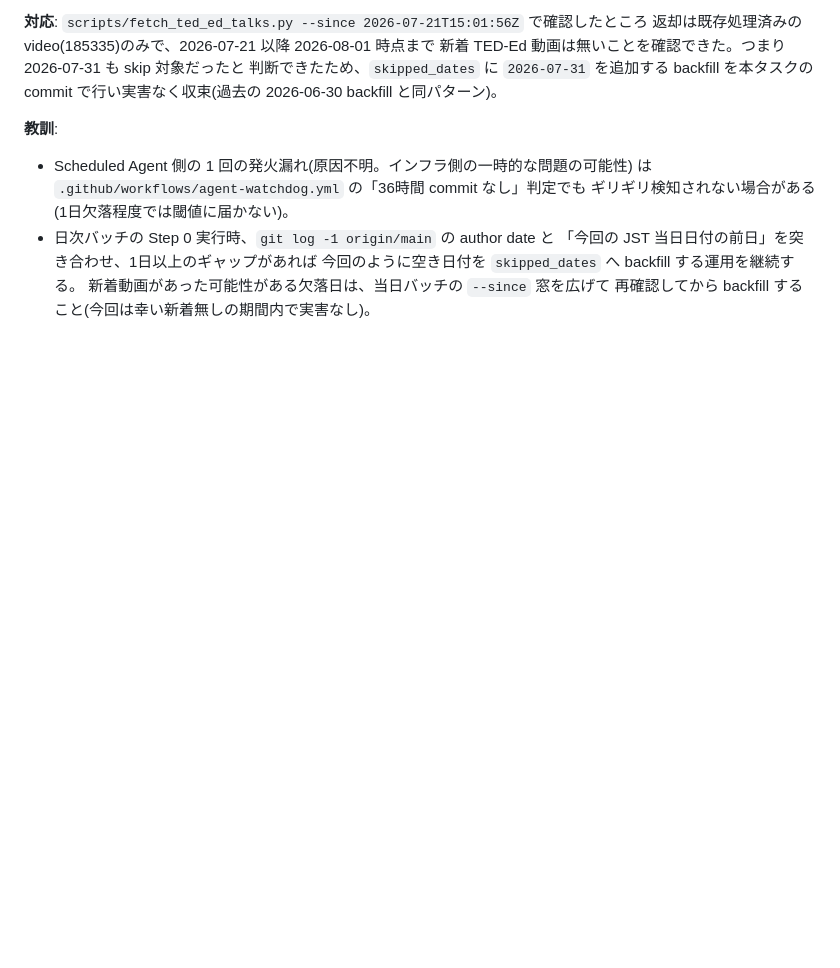
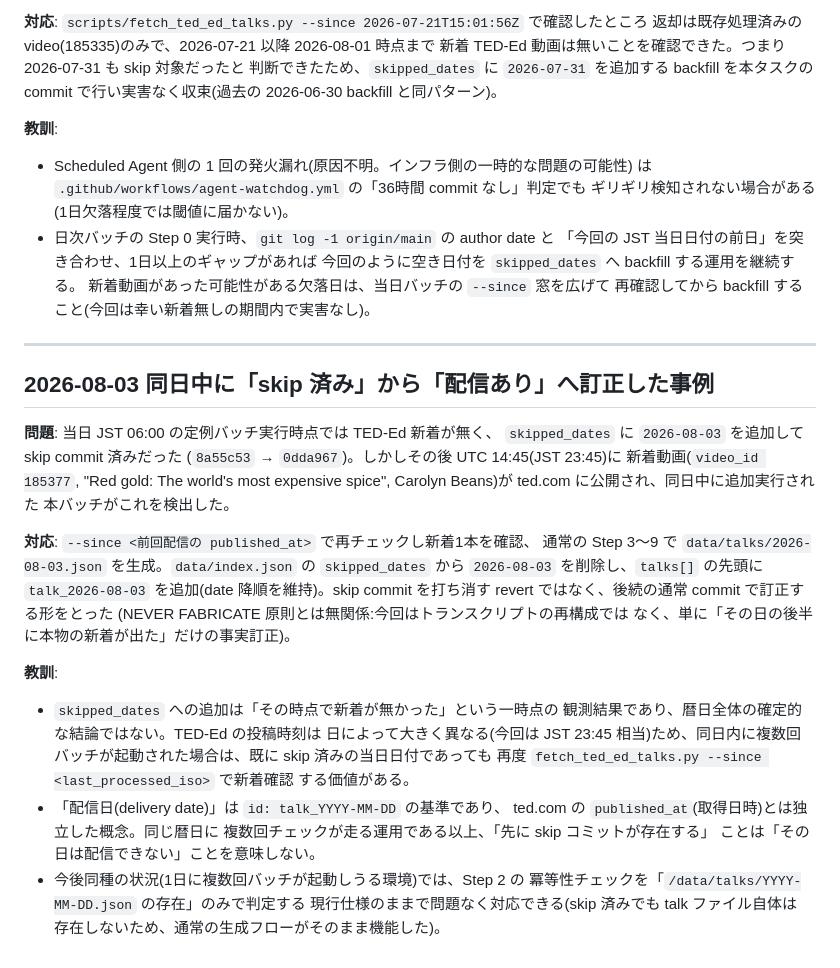
Before and after one commit to scioltoharumi/daily-ted, a Markdown page: steering/lessons.md, the part around the change. Drawn GitHub-style; blank space fills up the shorter version.

Commit message:
docs: record 2026-08-03 skip-to-delivery correction in lessons.md
Documents the same-day correction where a new TED-Ed video appeared
after the morning batch had already recorded a skip for 2026-08-03.

```diff
--- a/steering/lessons.md
+++ b/steering/lessons.md
@@ -348,3 +348,38 @@ commit で行い実害なく収束(過去の 2026-06-30 backfill と同パター
   今回のように空き日付を `skipped_dates` へ backfill する運用を継続する。
   新着動画があった可能性がある欠落日は、当日バッチの `--since` 窓を広げて
   再確認してから backfill すること(今回は幸い新着無しの期間内で実害なし)。
+
+---
+
+## 2026-08-03 同日中に「skip 済み」から「配信あり」へ訂正した事例
+
+**問題**: 当日 JST 06:00 の定例バッチ実行時点では TED-Ed 新着が無く、
+`skipped_dates` に `2026-08-03` を追加して skip commit 済みだった
+(`8a55c53` → `0dda967`)。しかしその後 UTC 14:45(JST 23:45)に
+新着動画(`video_id 185377`, "Red gold: The world's most expensive
+spice", Carolyn Beans)が ted.com に公開され、同日中に追加実行された
+本バッチがこれを検出した。
+
+**対応**: `--since <前回配信の published_at>` で再チェックし新着1本を確認、
+通常の Step 3〜9 で `data/talks/2026-08-03.json` を生成。`data/index.json`
+の `skipped_dates` から `2026-08-03` を削除し、`talks[]` の先頭に
+`talk_2026-08-03` を追加(date 降順を維持)。skip commit を打ち消す
+revert ではなく、後続の通常 commit で訂正する形をとった
+(NEVER FABRICATE 原則とは無関係:今回はトランスクリプトの再構成では
+なく、単に「その日の後半に本物の新着が出た」だけの事実訂正)。
+
+**教訓**:
+- `skipped_dates` への追加は「その時点で新着が無かった」という一時点の
+  観測結果であり、暦日全体の確定的な結論ではない。TED-Ed の投稿時刻は
+  日によって大きく異なる(今回は JST 23:45 相当)ため、同日内に複数回
+  バッチが起動された場合は、既に skip 済みの当日日付であっても
+  再度 `fetch_ted_ed_talks.py --since <last_processed_iso>` で新着確認
+  する価値がある。
+- 「配信日(delivery date)」は `id: talk_YYYY-MM-DD` の基準であり、
+  ted.com の `published_at`(取得日時)とは独立した概念。同じ暦日に
+  複数回チェックが走る運用である以上、「先に skip コミットが存在する」
+  ことは「その日は配信できない」ことを意味しない。
+- 今後同種の状況(1日に複数回バッチが起動しうる環境)では、Step 2 の
+  冪等性チェックを「`/data/talks/YYYY-MM-DD.json` の存在」のみで判定する
+  現行仕様のままで問題なく対応できる(skip 済みでも talk ファイル自体は
+  存在しないため、通常の生成フローがそのまま機能した)。
```
